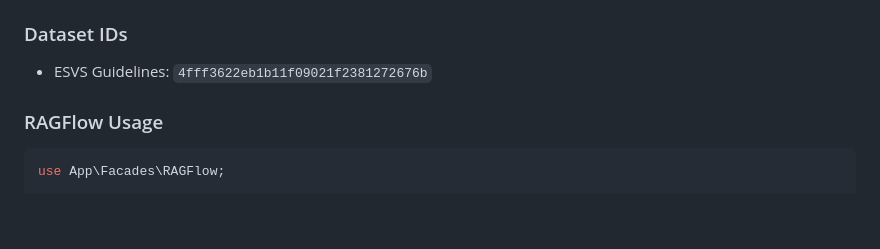
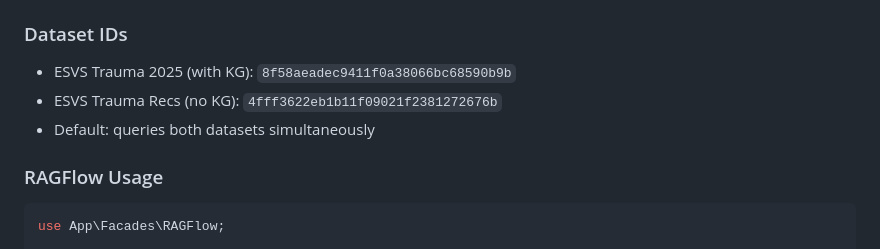
Before and after one commit to vanalexgr/Laravel-RAGFLOW-router, a Markdown page: replit.md, the part around the change. Rendered like a GitHub page; blank space fills up the shorter version.

Commit message:
Update dataset documentation to include new trauma and recommendations datasets
Update replit.md to reflect the addition of the ESVS Trauma 2025 and ESVS Trauma Recs datasets, and clarify the default behavior of querying both.

Replit-Commit-Author: Agent
Replit-Commit-Session-Id: d5d0acd7-c930-4cf3-af0d-2ce2f59140b6
Replit-Commit-Checkpoint-Type: full_checkpoint
Replit-Commit-Event-Id: 379372a4-9471-46f1-bbd3-559753a4b6d2
Replit-Commit-Screenshot-Url: https://storage.googleapis.com/screenshot-production-us-central1/9287bb87-c6fb-4044-8c84-59a9d5d40a6c/d5d0acd7-c930-4cf3-af0d-2ce2f59140b6/4lyiCWo
Replit-Helium-Checkpoint-Created: true

````diff
--- a/replit.md
+++ b/replit.md
@@ -43,7 +43,9 @@ This is a Laravel 12 PHP web application with the Vizra ADK framework for AI age
 - Workflow: `RAGFlow Bridge`
 
 ### Dataset IDs
-- ESVS Guidelines: `4fff3622eb1b11f09021f2381272676b`
+- ESVS Trauma 2025 (with KG): `8f58aeadec9411f0a38066bc68590b9b`
+- ESVS Trauma Recs (no KG): `4fff3622eb1b11f09021f2381272676b`
+- Default: queries both datasets simultaneously
 
 ### RAGFlow Usage
 ```php
````
